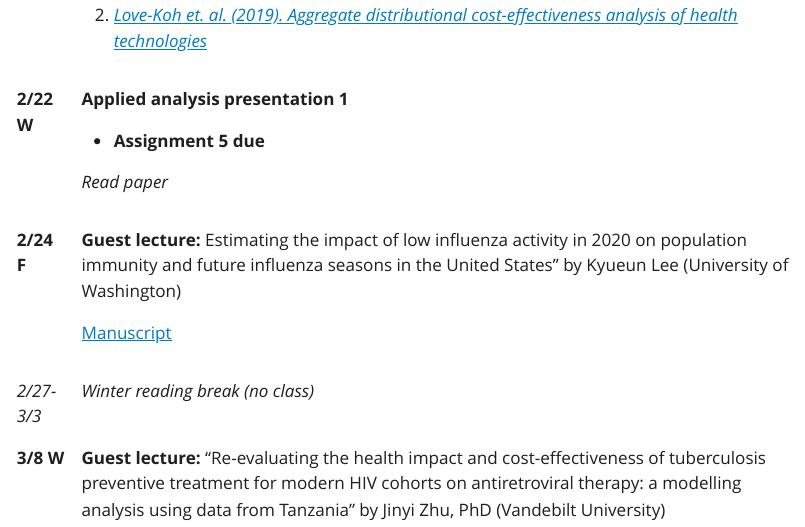
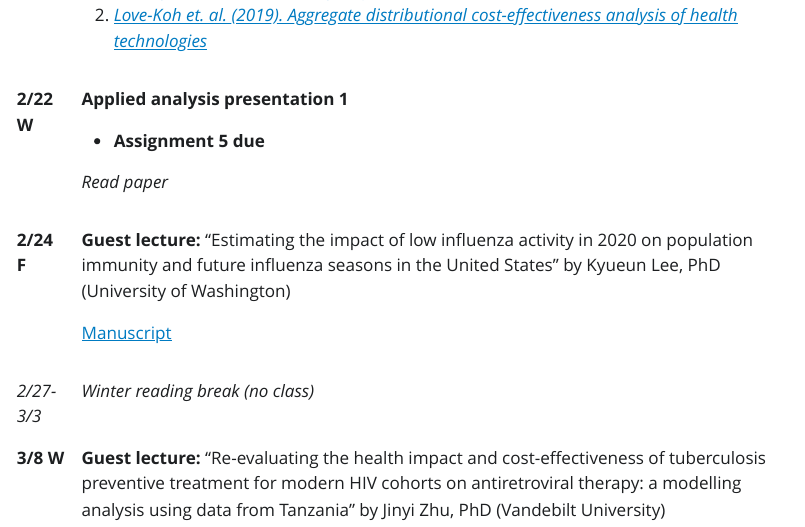
Before and after one commit to altonrus/epib-676, a Quarto document (syllabus/epid-676_syllabus.qmd): the page in a window 1100 px wide, from 6700 px down. The pictures show the output file syllabus/epid-676_syllabus.html that the author committed with the source, opened offline; Quarto's library style sheets are replaced by a plain one without menus.

Commit message:
Minor edits to syllabus

```diff
--- a/syllabus/epid-676_syllabus.qmd
+++ b/syllabus/epid-676_syllabus.qmd
@@ -235,7 +235,7 @@ PDFs of all readings are available to enrolled students in [MyCourses](https://m
 |            |                                                                                |
 |            | *Read paper*\                                                                  |
 +------------+--------------------------------------------------------------------------------+
-| **2/24 F** | **Guest lecture:** Estimating the impact of low influenza activity in 2020 on population immunity and future influenza seasons in the United States" by Kyueun Lee (University of Washington)  |
+| **2/24 F** | **Guest lecture:** "Estimating the impact of low influenza activity in 2020 on population immunity and future influenza seasons in the United States" by Kyueun Lee, PhD (University of Washington)  |
 |            |                                                                                |
 |            | [Manuscript](https://doi.org/10.1093/ofid/ofab607) \ |
 +------------+--------------------------------------------------------------------------------+
```
Also changed, not shown: syllabus/epid-676_syllabus.html, syllabus/epid-676_syllabus.pdf.
